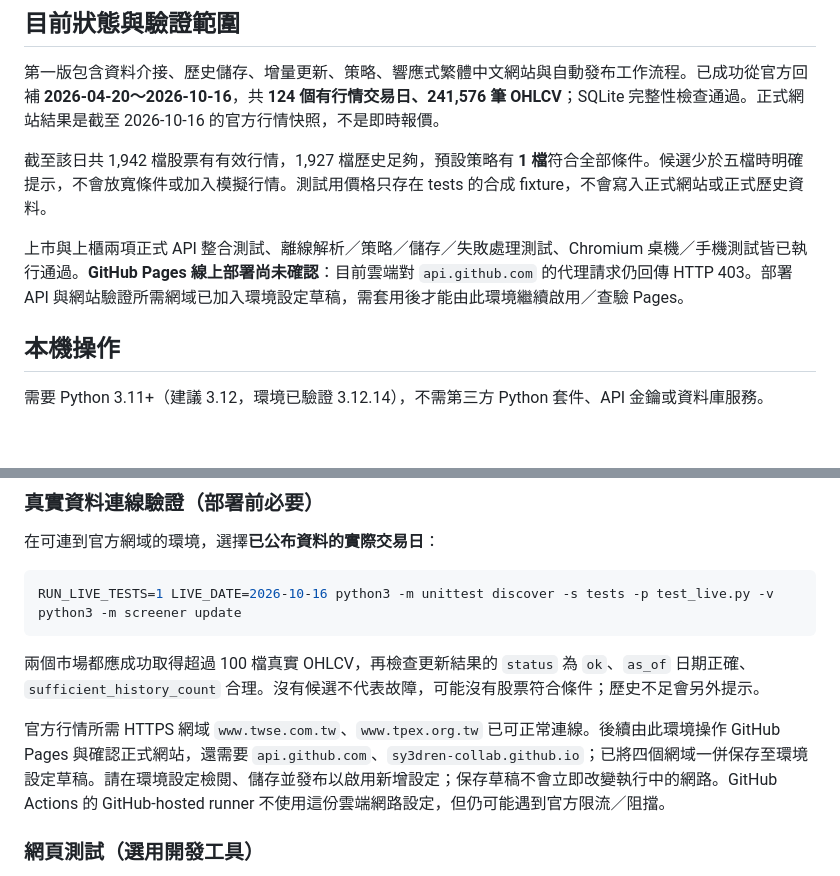
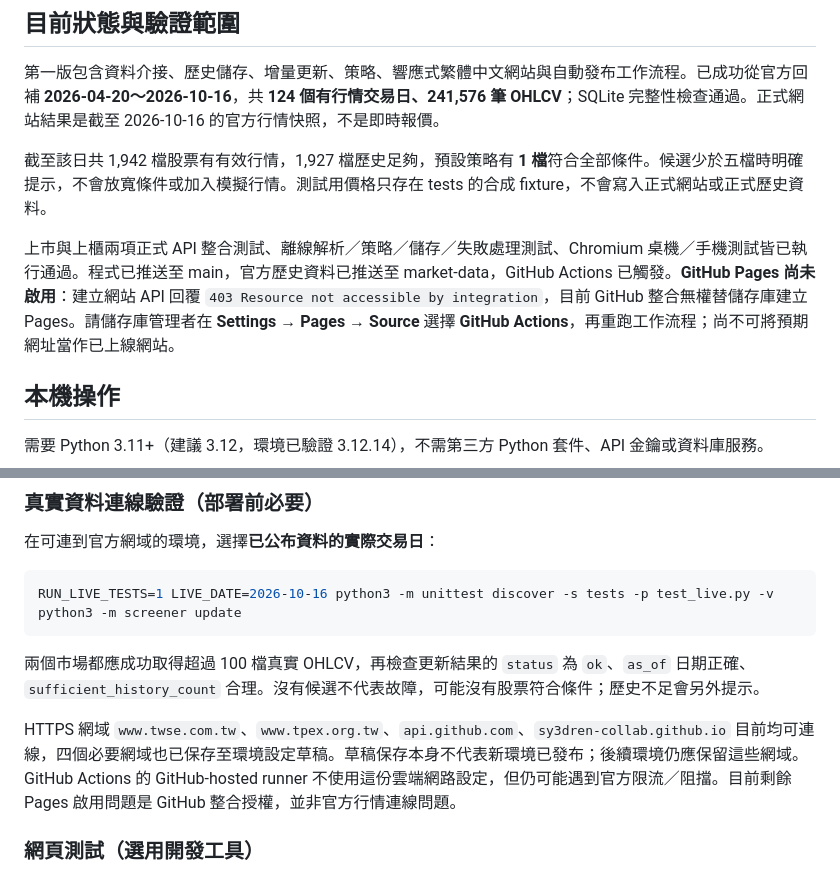
Before and after one commit to sy3dren-collab/taiwan-stock-screener, a Markdown page: README.md, 2 parts joined by grey strips. GitHub-like rendering; blank space fills up the shorter version.

Commit message:
docs: record verified data and Pages enablement requirement

```diff
--- a/README.md
+++ b/README.md
@@ -8,7 +8,7 @@
 
 截至該日共 1,942 檔股票有有效行情，1,927 檔歷史足夠，預設策略有 **1 檔**符合全部條件。候選少於五檔時明確提示，不會放寬條件或加入模擬行情。測試用價格只存在 tests 的合成 fixture，不會寫入正式網站或正式歷史資料。
 
-上市與上櫃兩項正式 API 整合測試、離線解析／策略／儲存／失敗處理測試、Chromium 桌機／手機測試皆已執行通過。**GitHub Pages 線上部署尚未確認**：目前雲端對 `api.github.com` 的代理請求仍回傳 HTTP 403。部署 API 與網站驗證所需網域已加入環境設定草稿，需套用後才能由此環境繼續啟用／查驗 Pages。
+上市與上櫃兩項正式 API 整合測試、離線解析／策略／儲存／失敗處理測試、Chromium 桌機／手機測試皆已執行通過。程式已推送至 main，官方歷史資料已推送至 market-data，GitHub Actions 已觸發。**GitHub Pages 尚未啟用**：建立網站 API 回覆 `403 Resource not accessible by integration`，目前 GitHub 整合無權替儲存庫建立 Pages。請儲存庫管理者在 **Settings → Pages → Source** 選擇 **GitHub Actions**，再重跑工作流程；尚不可將預期網址當作已上線網站。
 
 ## 本機操作
 
@@ -53,7 +53,7 @@ python3 -m screener update
 
 兩個市場都應成功取得超過 100 檔真實 OHLCV，再檢查更新結果的 `status` 為 `ok`、`as_of` 日期正確、`sufficient_history_count` 合理。沒有候選不代表故障，可能沒有股票符合條件；歷史不足會另外提示。
 
-官方行情所需 HTTPS 網域 `www.twse.com.tw`、`www.tpex.org.tw` 已可正常連線。後續由此環境操作 GitHub Pages 與確認正式網站，還需要 `api.github.com`、`sy3dren-collab.github.io`；已將四個網域一併保存至環境設定草稿。請在環境設定檢閱、儲存並發布以啟用新增設定；保存草稿不會立即改變執行中的網路。GitHub Actions 的 GitHub-hosted runner 不使用這份雲端網路設定，但仍可能遇到官方限流／阻擋。
+HTTPS 網域 `www.twse.com.tw`、`www.tpex.org.tw`、`api.github.com`、`sy3dren-collab.github.io` 目前均可連線，四個必要網域也已保存至環境設定草稿。草稿保存本身不代表新環境已發布；後續環境仍應保留這些網域。GitHub Actions 的 GitHub-hosted runner 不使用這份雲端網路設定，但仍可能遇到官方限流／阻擋。目前剩餘 Pages 啟用問題是 GitHub 整合授權，並非官方行情連線問題。
 
 ### 網頁測試（選用開發工具）
 
```
